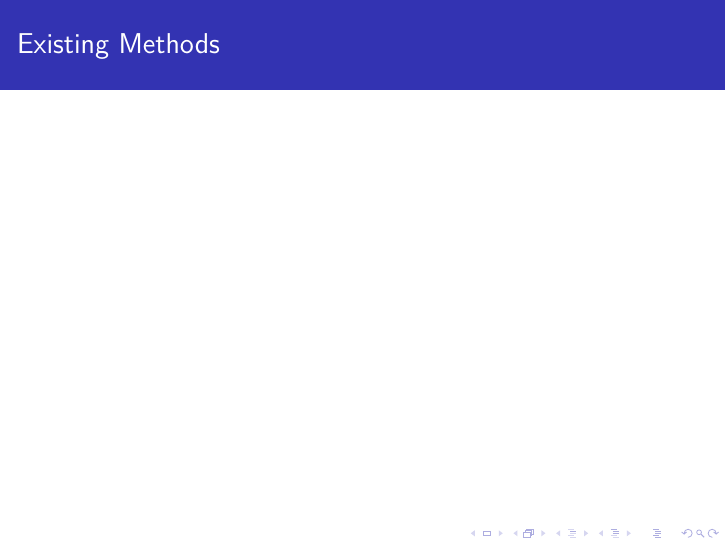
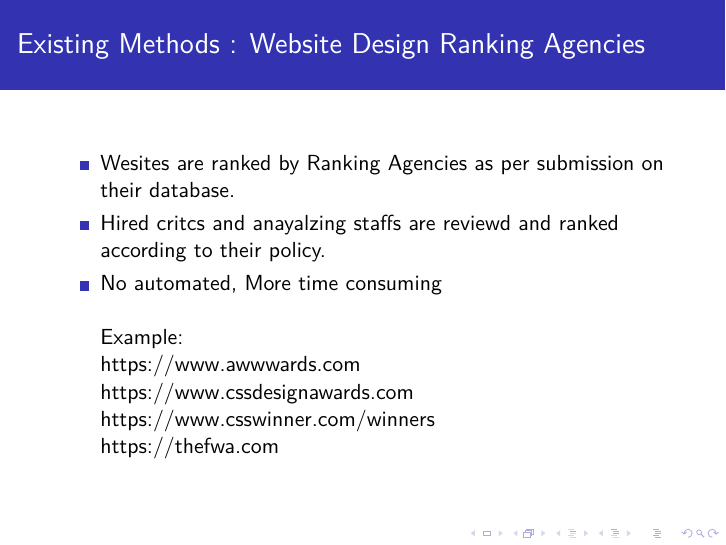
Before and after one commit to Fiddler46/Website-Design-Ranker, LaTeX slides (Presentation/wdr_phase1.tex): page 5 of 8. Compiled offline with pdfLaTeX.

Commit message:
Added page existing methodes and more

```diff
--- a/Presentation/wdr_phase1.tex
+++ b/Presentation/wdr_phase1.tex
@@ -36,7 +36,20 @@
 			\item It will be helpful to find best website among list of websites which have same content
 		\end{itemize}
 	\end{frame}
-	\begin{frame}{Existing Methods}
+	\begin{frame}{Existing Methods : Website Design Ranking Agencies }
+		\begin{itemize}
+			\item Wesites are ranked by Ranking Agencies as per submission on their database.
+			\item Hired critcs and anayalzing staffs are reviewd and ranked according to their policy.
+			\item No automated, More time consuming\\\
+			\\Example:\\
+			https://www.awwwards.com\\
+
+			https://www.cssdesignawards.com\\
+
+			https://www.csswinner.com/winners\\
+
+			https://thefwa.com\\
+		\end{itemize}
 	\end{frame}
 	\begin{frame}{Problem Analysis}
 	\end{frame}
```
